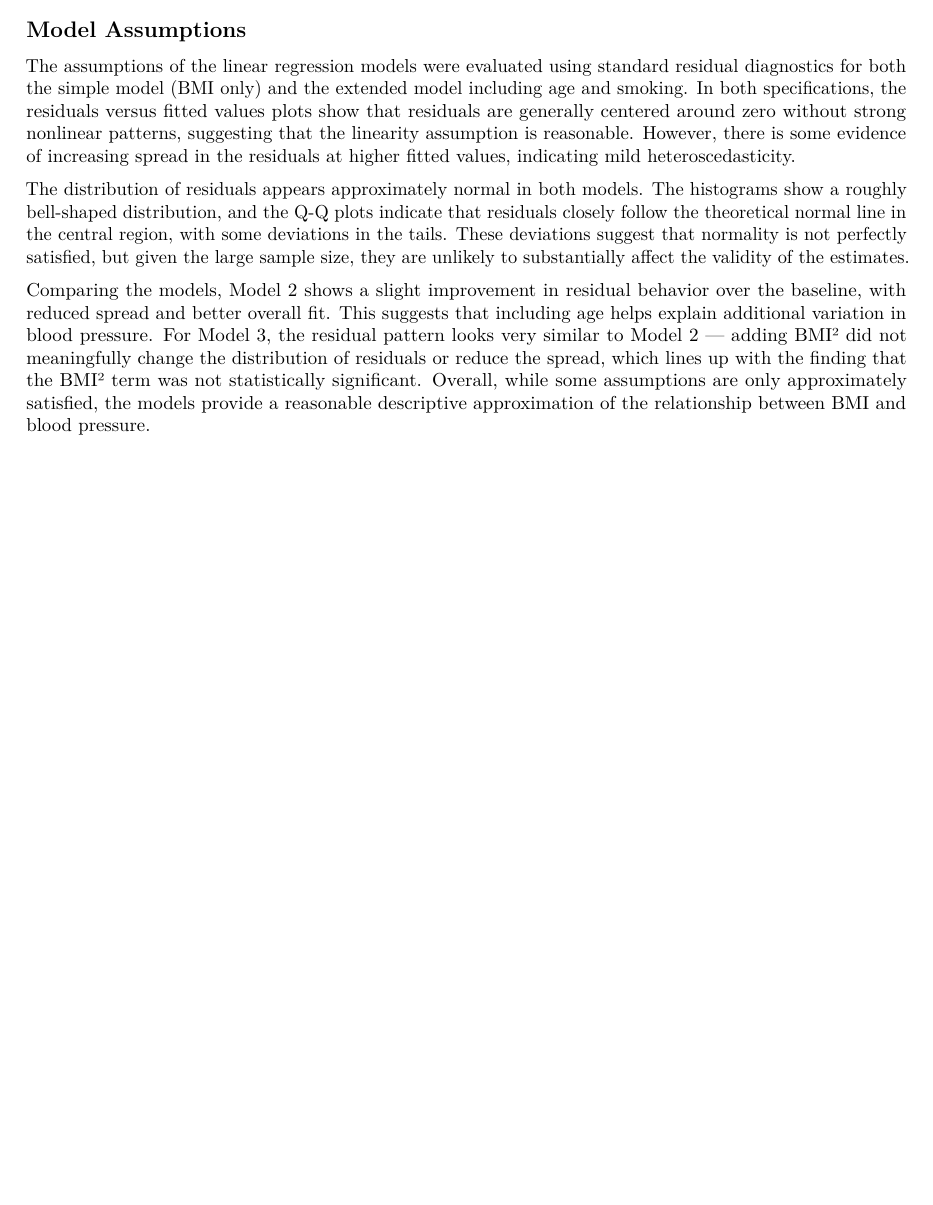
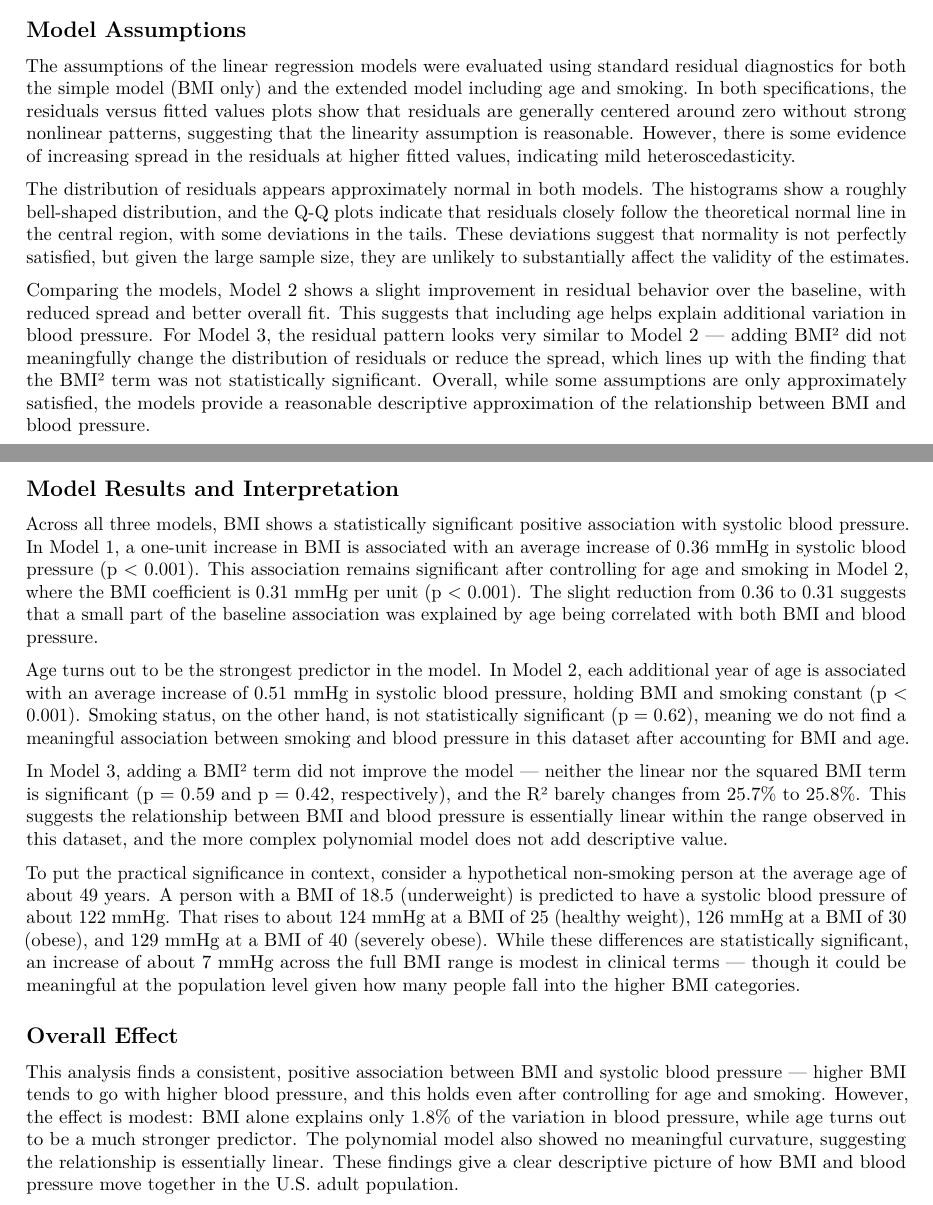
Before and after one commit to alilordifar/nhanes-bmi-blood-pressure-analysis, an R Markdown document (reports/final_report.Rmd): part of page 2 of 2 before the commit and two parts of pages 2 and 3 of 3 after it, the two joined at a grey line, cut so that both start at the same text, the shorter picture padded with empty space. Rendered offline with R 4.5, knitr and Pandoc, then LaTeX, with nearby package versions; some code elsewhere in the file could not run offline.

Commit message:
feat: make model results and overall effect

````diff
--- a/reports/final_report.Rmd
+++ b/reports/final_report.Rmd
@@ -61,8 +65,23 @@ stargazer(
 ```
 
 ## Model Assumptions
+
 The assumptions of the linear regression models were evaluated using standard residual diagnostics for both the simple model (BMI only) and the extended model including age and smoking. In both specifications, the residuals versus fitted values plots show that residuals are generally centered around zero without strong nonlinear patterns, suggesting that the linearity assumption is reasonable. However, there is some evidence of increasing spread in the residuals at higher fitted values, indicating mild heteroscedasticity.
 
 The distribution of residuals appears approximately normal in both models. The histograms show a roughly bell-shaped distribution, and the Q-Q plots indicate that residuals closely follow the theoretical normal line in the central region, with some deviations in the tails. These deviations suggest that normality is not perfectly satisfied, but given the large sample size, they are unlikely to substantially affect the validity of the estimates.
 
 Comparing the models, Model 2 shows a slight improvement in residual behavior over the baseline, with reduced spread and better overall fit. This suggests that including age helps explain additional variation in blood pressure. For Model 3, the residual pattern looks very similar to Model 2 — adding BMI² did not meaningfully change the distribution of residuals or reduce the spread, which lines up with the finding that the BMI² term was not statistically significant. Overall, while some assumptions are only approximately satisfied, the models provide a reasonable descriptive approximation of the relationship between BMI and blood pressure.
+
+## Model Results and Interpretation
+
+Across all three models, BMI shows a statistically significant positive association with systolic blood pressure. In Model 1, a one-unit increase in BMI is associated with an average increase of 0.36 mmHg in systolic blood pressure (p \< 0.001). This association remains significant after controlling for age and smoking in Model 2, where the BMI coefficient is 0.31 mmHg per unit (p \< 0.001). The slight reduction from 0.36 to 0.31 suggests that a small part of the baseline association was explained by age being correlated with both BMI and blood pressure.
+
+Age turns out to be the strongest predictor in the model. In Model 2, each additional year of age is associated with an average increase of 0.51 mmHg in systolic blood pressure, holding BMI and smoking constant (p \< 0.001). Smoking status, on the other hand, is not statistically significant (p = 0.62), meaning we do not find a meaningful association between smoking and blood pressure in this dataset after accounting for BMI and age.
+
+In Model 3, adding a BMI² term did not improve the model — neither the linear nor the squared BMI term is significant (p = 0.59 and p = 0.42, respectively), and the R² barely changes from 25.7% to 25.8%. This suggests the relationship between BMI and blood pressure is essentially linear within the range observed in this dataset, and the more complex polynomial model does not add descriptive value.
+
+To put the practical significance in context, consider a hypothetical non-smoking person at the average age of about 49 years. A person with a BMI of 18.5 (underweight) is predicted to have a systolic blood pressure of about 122 mmHg. That rises to about 124 mmHg at a BMI of 25 (healthy weight), 126 mmHg at a BMI of 30 (obese), and 129 mmHg at a BMI of 40 (severely obese). While these differences are statistically significant, an increase of about 7 mmHg across the full BMI range is modest in clinical terms — though it could be meaningful at the population level given how many people fall into the higher BMI categories.
+
+## Overall Effect
+
+This analysis finds a consistent, positive association between BMI and systolic blood pressure — higher BMI tends to go with higher blood pressure, and this holds even after controlling for age and smoking. However, the effect is modest: BMI alone explains only 1.8% of the variation in blood pressure, while age turns out to be a much stronger predictor. The polynomial model also showed no meaningful curvature, suggesting the relationship is essentially linear. These findings give a clear descriptive picture of how BMI and blood pressure move together in the U.S. adult population.
````
Also changed, not shown: reports/final_report.Rmd (8 more changed lines).
